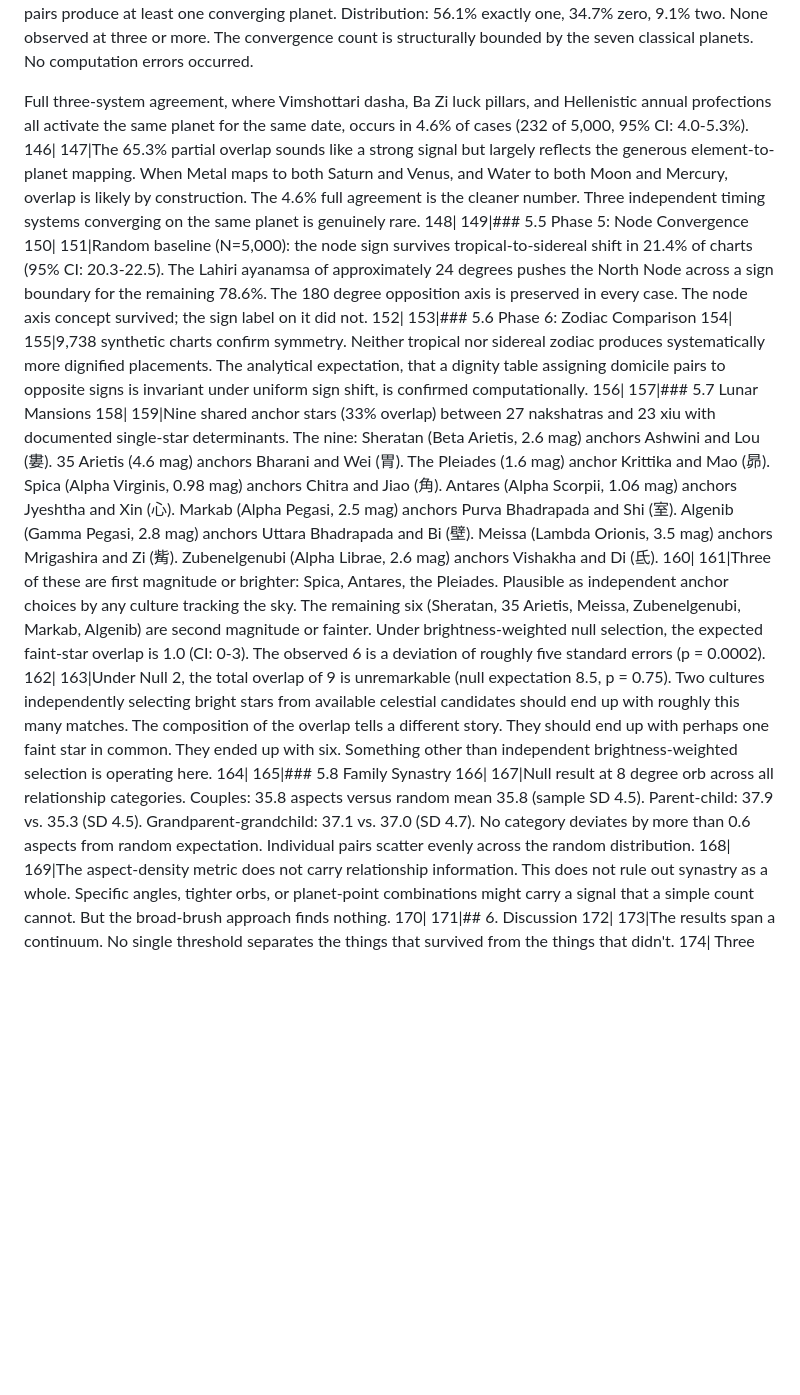
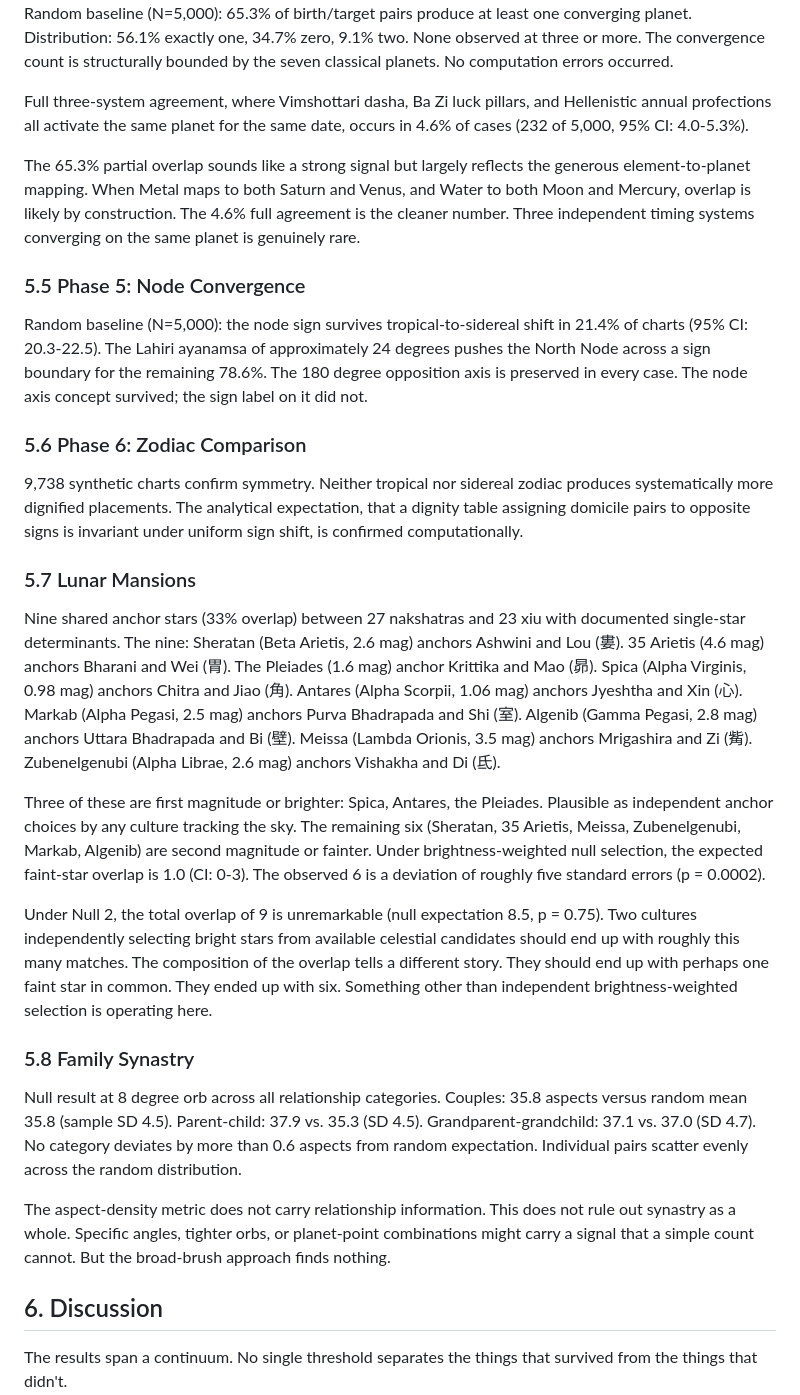
Before and after one commit to aj-nt/empirical, a Markdown page: docs/paper/paper.md, the part around one of its changes. Drawn GitHub-style; blank space fills up the shorter version.

Commit message:
Strip line-number corruption, reorder History before Methods, fix section ref 4.7->5.7, change 'convergence measurements' to 'measurements'

```diff
--- a/docs/paper/paper.md
+++ b/docs/paper/paper.md
@@ -141,33 +141,33 @@ Phase 4's 65.3% baseline is inflated by the generous element-to-planet mapping.
 Random baseline (N=5,000): 65.3% of birth/target pairs produce at least one converging planet. Distribution: 56.1% exactly one, 34.7% zero, 9.1% two. None observed at three or more. The convergence count is structurally bounded by the seven classical planets. No computation errors occurred.
 
 Full three-system agreement, where Vimshottari dasha, Ba Zi luck pillars, and Hellenistic annual profections all activate the same planet for the same date, occurs in 4.6% of cases (232 of 5,000, 95% CI: 4.0-5.3%).
-146|
-147|The 65.3% partial overlap sounds like a strong signal but largely reflects the generous element-to-planet mapping. When Metal maps to both Saturn and Venus, and Water to both Moon and Mercury, overlap is likely by construction. The 4.6% full agreement is the cleaner number. Three independent timing systems converging on the same planet is genuinely rare.
-148|
-149|### 5.5 Phase 5: Node Convergence
-150|
-151|Random baseline (N=5,000): the node sign survives tropical-to-sidereal shift in 21.4% of charts (95% CI: 20.3-22.5). The Lahiri ayanamsa of approximately 24 degrees pushes the North Node across a sign boundary for the remaining 78.6%. The 180 degree opposition axis is preserved in every case. The node axis concept survived; the sign label on it did not.
-152|
-153|### 5.6 Phase 6: Zodiac Comparison
-154|
-155|9,738 synthetic charts confirm symmetry. Neither tropical nor sidereal zodiac produces systematically more dignified placements. The analytical expectation, that a dignity table assigning domicile pairs to opposite signs is invariant under uniform sign shift, is confirmed computationally.
-156|
-157|### 5.7 Lunar Mansions
-158|
-159|Nine shared anchor stars (33% overlap) between 27 nakshatras and 23 xiu with documented single-star determinants. The nine: Sheratan (Beta Arietis, 2.6 mag) anchors Ashwini and Lou (婁). 35 Arietis (4.6 mag) anchors Bharani and Wei (胃). The Pleiades (1.6 mag) anchor Krittika and Mao (昴). Spica (Alpha Virginis, 0.98 mag) anchors Chitra and Jiao (角). Antares (Alpha Scorpii, 1.06 mag) anchors Jyeshtha and Xin (心). Markab (Alpha Pegasi, 2.5 mag) anchors Purva Bhadrapada and Shi (室). Algenib (Gamma Pegasi, 2.8 mag) anchors Uttara Bhadrapada and Bi (壁). Meissa (Lambda Orionis, 3.5 mag) anchors Mrigashira and Zi (觜). Zubenelgenubi (Alpha Librae, 2.6 mag) anchors Vishakha and Di (氐).
-160|
-161|Three of these are first magnitude or brighter: Spica, Antares, the Pleiades. Plausible as independent anchor choices by any culture tracking the sky. The remaining six (Sheratan, 35 Arietis, Meissa, Zubenelgenubi, Markab, Algenib) are second magnitude or fainter. Under brightness-weighted null selection, the expected faint-star overlap is 1.0 (CI: 0-3). The observed 6 is a deviation of roughly five standard errors (p = 0.0002).
-162|
-163|Under Null 2, the total overlap of 9 is unremarkable (null expectation 8.5, p = 0.75). Two cultures independently selecting bright stars from available celestial candidates should end up with roughly this many matches. The composition of the overlap tells a different story. They should end up with perhaps one faint star in common. They ended up with six. Something other than independent brightness-weighted selection is operating here.
-164|
-165|### 5.8 Family Synastry
-166|
-167|Null result at 8 degree orb across all relationship categories. Couples: 35.8 aspects versus random mean 35.8 (sample SD 4.5). Parent-child: 37.9 vs. 35.3 (SD 4.5). Grandparent-grandchild: 37.1 vs. 37.0 (SD 4.7). No category deviates by more than 0.6 aspects from random expectation. Individual pairs scatter evenly across the random distribution.
-168|
-169|The aspect-density metric does not carry relationship information. This does not rule out synastry as a whole. Specific angles, tighter orbs, or planet-point combinations might carry a signal that a simple count cannot. But the broad-brush approach finds nothing.
-170|
-171|## 6. Discussion
-172|
-173|The results span a continuum. No single threshold separates the things that survived from the things that didn't.
-174|
+
+The 65.3% partial overlap sounds like a strong signal but largely reflects the generous element-to-planet mapping. When Metal maps to both Saturn and Venus, and Water to both Moon and Mercury, overlap is likely by construction. The 4.6% full agreement is the cleaner number. Three independent timing systems converging on the same planet is genuinely rare.
+
+### 5.5 Phase 5: Node Convergence
+
+Random baseline (N=5,000): the node sign survives tropical-to-sidereal shift in 21.4% of charts (95% CI: 20.3-22.5). The Lahiri ayanamsa of approximately 24 degrees pushes the North Node across a sign boundary for the remaining 78.6%. The 180 degree opposition axis is preserved in every case. The node axis concept survived; the sign label on it did not.
+
+### 5.6 Phase 6: Zodiac Comparison
+
+9,738 synthetic charts confirm symmetry. Neither tropical nor sidereal zodiac produces systematically more dignified placements. The analytical expectation, that a dignity table assigning domicile pairs to opposite signs is invariant under uniform sign shift, is confirmed computationally.
+
+### 5.7 Lunar Mansions
+
+Nine shared anchor stars (33% overlap) between 27 nakshatras and 23 xiu with documented single-star determinants. The nine: Sheratan (Beta Arietis, 2.6 mag) anchors Ashwini and Lou (婁). 35 Arietis (4.6 mag) anchors Bharani and Wei (胃). The Pleiades (1.6 mag) anchor Krittika and Mao (昴). Spica (Alpha Virginis, 0.98 mag) anchors Chitra and Jiao (角). Antares (Alpha Scorpii, 1.06 mag) anchors Jyeshtha and Xin (心). Markab (Alpha Pegasi, 2.5 mag) anchors Purva Bhadrapada and Shi (室). Algenib (Gamma Pegasi, 2.8 mag) anchors Uttara Bhadrapada and Bi (壁). Meissa (Lambda Orionis, 3.5 mag) anchors Mrigashira and Zi (觜). Zubenelgenubi (Alpha Librae, 2.6 mag) anchors Vishakha and Di (氐).
+
+Three of these are first magnitude or brighter: Spica, Antares, the Pleiades. Plausible as independent anchor choices by any culture tracking the sky. The remaining six (Sheratan, 35 Arietis, Meissa, Zubenelgenubi, Markab, Algenib) are second magnitude or fainter. Under brightness-weighted null selection, the expected faint-star overlap is 1.0 (CI: 0-3). The observed 6 is a deviation of roughly five standard errors (p = 0.0002).
+
+Under Null 2, the total overlap of 9 is unremarkable (null expectation 8.5, p = 0.75). Two cultures independently selecting bright stars from available celestial candidates should end up with roughly this many matches. The composition of the overlap tells a different story. They should end up with perhaps one faint star in common. They ended up with six. Something other than independent brightness-weighted selection is operating here.
+
+### 5.8 Family Synastry
+
+Null result at 8 degree orb across all relationship categories. Couples: 35.8 aspects versus random mean 35.8 (sample SD 4.5). Parent-child: 37.9 vs. 35.3 (SD 4.5). Grandparent-grandchild: 37.1 vs. 37.0 (SD 4.7). No category deviates by more than 0.6 aspects from random expectation. Individual pairs scatter evenly across the random distribution.
+
+The aspect-density metric does not carry relationship information. This does not rule out synastry as a whole. Specific angles, tighter orbs, or planet-point combinations might carry a signal that a simple count cannot. But the broad-brush approach finds nothing.
+
+## 6. Discussion
+
+The results span a continuum. No single threshold separates the things that survived from the things that didn't.
+
 Three aspect angles are universal and predate the Hellenistic synthesis. Twelve houses hold at 83.0%. The concept is intact, the edges blur. The node axis is geometry. Dignity is partially preserved at 46.7%, a smooth distribution with no relationship to blood or marriage. Timing converges fully for 4.6% of the population. The rest is noise amplified by generous mapping choices. The node sign is coordinate-dependent. Family synastry at the aspect-count level is null.
```
Also changed, not shown: other parts of docs/paper/paper.md (+169 -170 lines).
